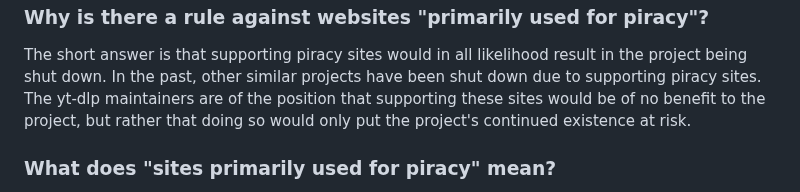
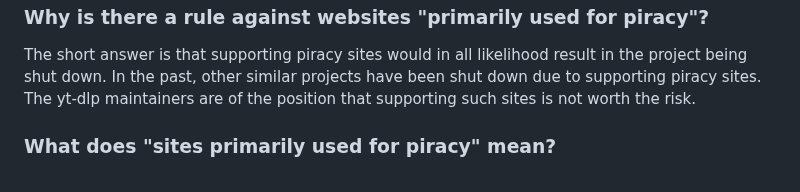
Before and after one commit to yt-dlp/yt-dlp-wiki, a Markdown page: FAQ.md, the part around the change. GitHub-like rendering.

Commit message:
Update FAQ.md
Co-authored-by: bashonly <88596187+bashonly@users.noreply.github.com>

```diff
--- a/FAQ.md
+++ b/FAQ.md
@@ -188,7 +188,7 @@ NOTE: This method reportedly works best with Firefox, and some users have report
 
 The short answer is that supporting piracy sites would in all likelihood result in the project being shut down.
 In the past, other similar projects have been shut down due to supporting piracy sites.
-The yt-dlp maintainers are of the position that supporting these sites would be of no benefit to the project, but rather that doing so would only put the project's continued existence at risk.
+The yt-dlp maintainers are of the position that supporting such sites is not worth the risk.
 
 
 ### What does "sites primarily used for piracy" mean?
```
